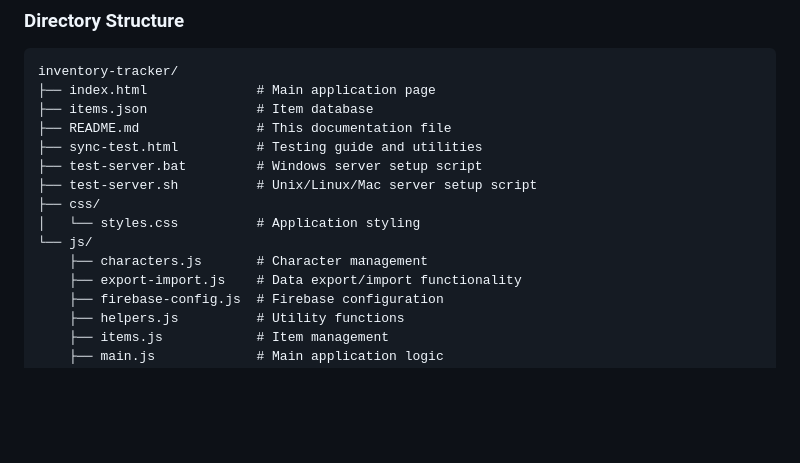
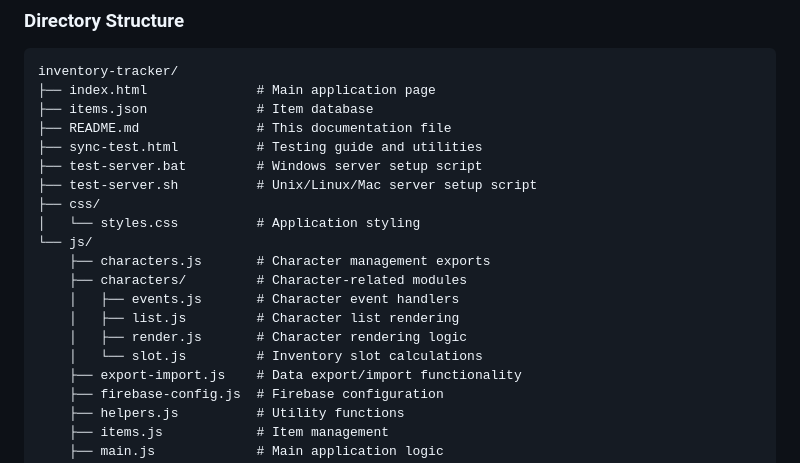
Before and after one commit to cpxrepos/osr-inventory, a Markdown page: README.md, the part around the change. Rendered like a GitHub page; blank space fills up the shorter version.

Commit message:
docs: document modular character structure

```diff
--- a/README.md
+++ b/README.md
@@ -28,7 +28,12 @@ inventory-tracker/
 ├── css/
 │   └── styles.css          # Application styling
 └── js/
-    ├── characters.js       # Character management
+    ├── characters.js       # Character management exports
+    ├── characters/         # Character-related modules
+    │   ├── events.js       # Character event handlers
+    │   ├── list.js         # Character list rendering
+    │   ├── render.js       # Character rendering logic
+    │   └── slot.js         # Inventory slot calculations
     ├── export-import.js    # Data export/import functionality
     ├── firebase-config.js  # Firebase configuration
     ├── helpers.js          # Utility functions
```
